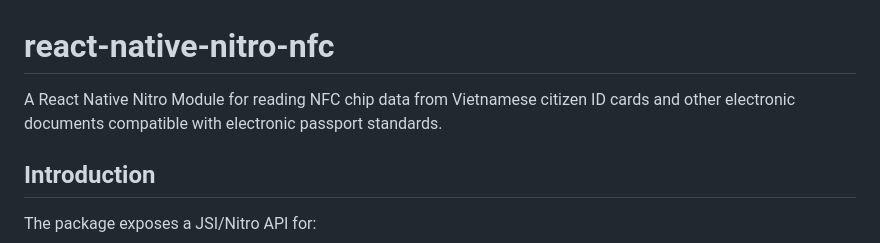
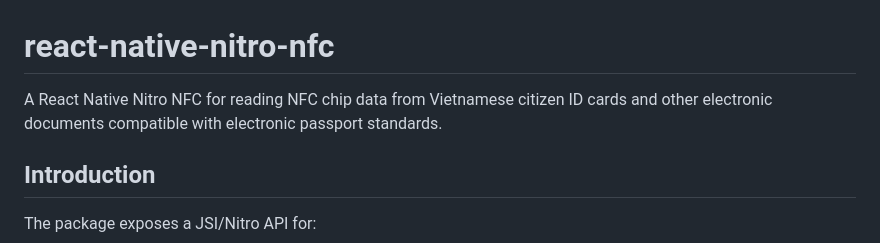
Before and after one commit to trnguyen5885/mono-nfc, a Markdown page: README.md, the part around the change. Rendered like a GitHub page.

Commit message:
chore: change title title react native nitro nfc

```diff
--- a/README.md
+++ b/README.md
@@ -1,6 +1,6 @@
 # react-native-nitro-nfc
 
-A React Native Nitro Module for reading NFC chip data from Vietnamese citizen ID cards and other electronic documents compatible with electronic passport standards.
+A React Native Nitro NFC for reading NFC chip data from Vietnamese citizen ID cards and other electronic documents compatible with electronic passport standards.
 
 ## Introduction
 
```
